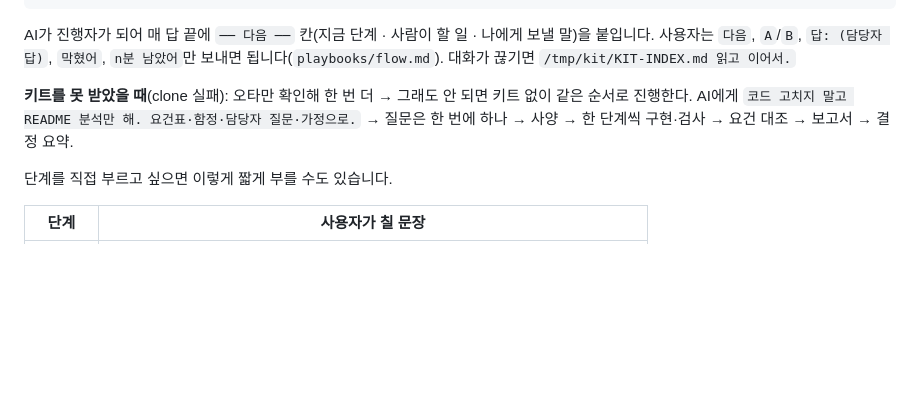
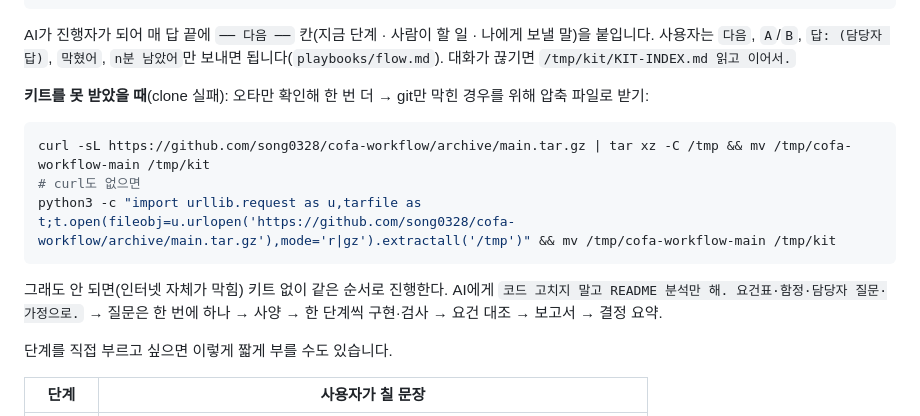
Before and after one commit to song0328/cofa-workflow, a Markdown page: README.md, the part around the change. Rendered like a GitHub page; blank space fills up the shorter version.

Commit message:
README: clone 실패 시 압축 파일로 받기(curl·python3), 실행 확인
Co-Authored-By: Claude Opus 5.5 <noreply@anthropic.com>

````diff
--- a/README.md
+++ b/README.md
@@ -18,7 +18,15 @@ git clone --depth 1 https://github.com/song0328/cofa-workflow.git /tmp/kit
 
 AI가 진행자가 되어 매 답 끝에 `── 다음 ──` 칸(지금 단계 · 사람이 할 일 · 나에게 보낼 말)을 붙입니다. 사용자는 `다음`, `A`/`B`, `답: (담당자 답)`, `막혔어`, `n분 남았어`만 보내면 됩니다(`playbooks/flow.md`). 대화가 끊기면 `/tmp/kit/KIT-INDEX.md 읽고 이어서.`
 
-**키트를 못 받았을 때**(clone 실패): 오타만 확인해 한 번 더 → 그래도 안 되면 키트 없이 같은 순서로 진행한다. AI에게 `코드 고치지 말고 README 분석만 해. 요건표·함정·담당자 질문·가정으로.` → 질문은 한 번에 하나 → 사양 → 한 단계씩 구현·검사 → 요건 대조 → 보고서 → 결정 요약.
+**키트를 못 받았을 때**(clone 실패): 오타만 확인해 한 번 더 → git만 막힌 경우를 위해 압축 파일로 받기:
+
+```bash
+curl -sL https://github.com/song0328/cofa-workflow/archive/main.tar.gz | tar xz -C /tmp && mv /tmp/cofa-workflow-main /tmp/kit
+# curl도 없으면
+python3 -c "import urllib.request as u,tarfile as t;t.open(fileobj=u.urlopen('https://github.com/song0328/cofa-workflow/archive/main.tar.gz'),mode='r|gz').extractall('/tmp')" && mv /tmp/cofa-workflow-main /tmp/kit
+```
+
+그래도 안 되면(인터넷 자체가 막힘) 키트 없이 같은 순서로 진행한다. AI에게 `코드 고치지 말고 README 분석만 해. 요건표·함정·담당자 질문·가정으로.` → 질문은 한 번에 하나 → 사양 → 한 단계씩 구현·검사 → 요건 대조 → 보고서 → 결정 요약.
 
 단계를 직접 부르고 싶으면 이렇게 짧게 부를 수도 있습니다.
 
````
